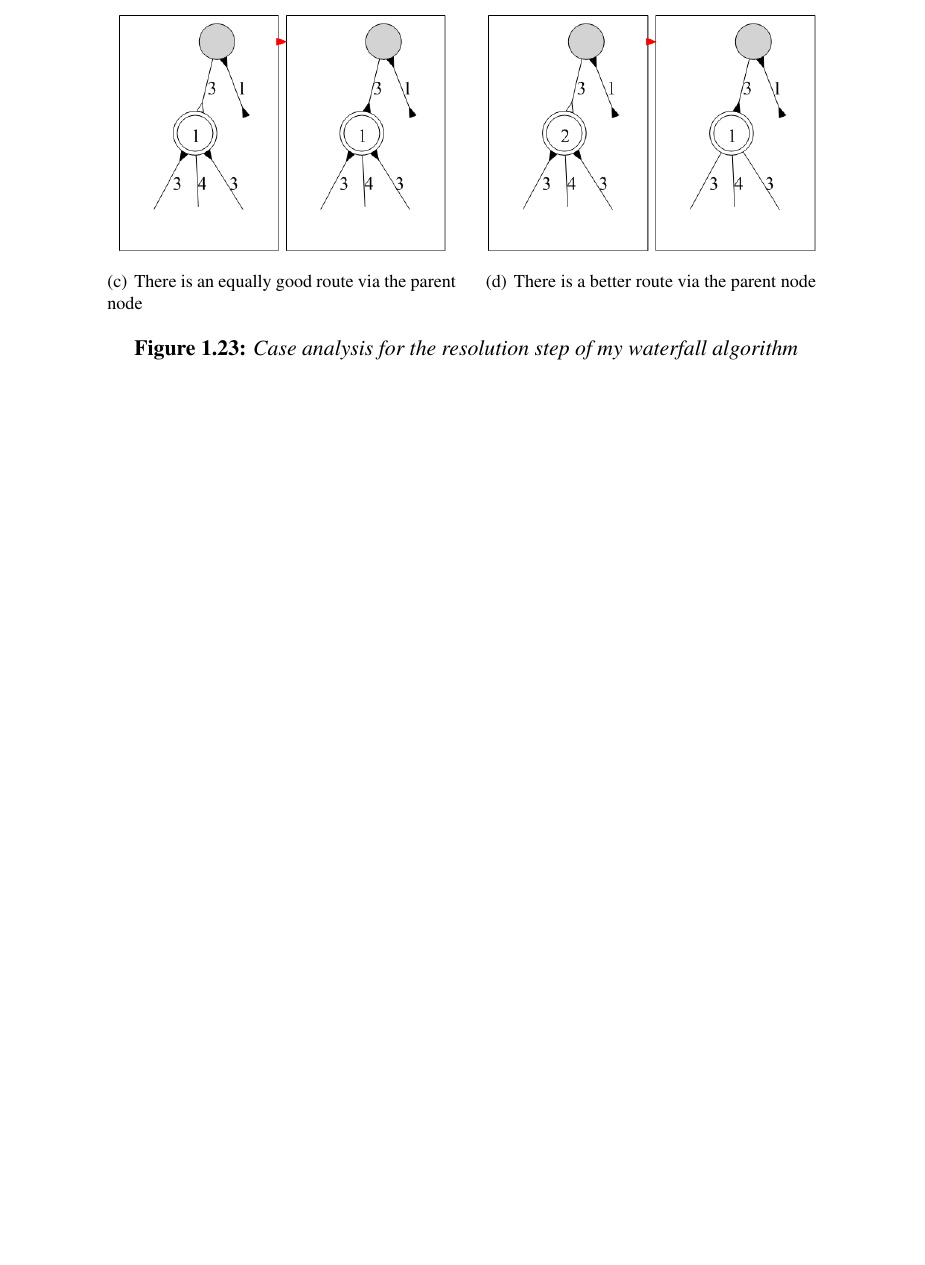
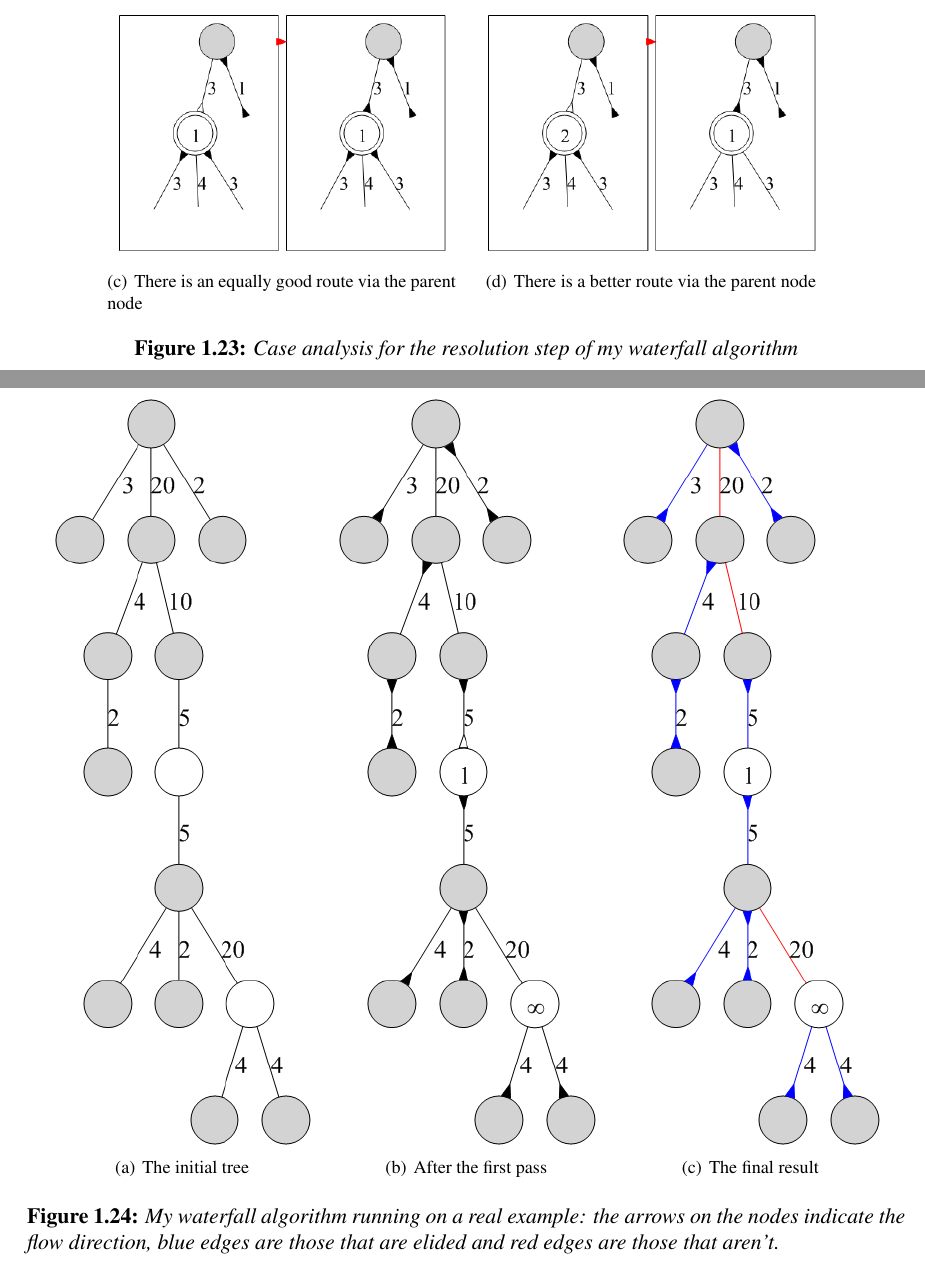
Before and after one commit to sgolodetz/thesis, a LaTeX thesis (thesis.tex, which reads segmentation/segmentation.tex): part of page 51 of 55 before the commit and two parts of pages 51 and 52 of 56 after it, the two joined at a grey line, cut so that both start at the same text, the shorter picture padded with empty space. Compiled offline with pdfLaTeX.

Commit message:
Added a full example for my waterfall algorithm.
git-svn-id: svn://edison.comlab.ox.ac.uk/res07/stug/thesis@74 3591cd54-c1f5-49d0-bbe8-c111502d3865

```diff
--- a/segmentation/segmentation.tex
+++ b/segmentation/segmentation.tex
@@ -810,4 +814,10 @@ It is possible to perform a case analysis for the first pass and the route resol
 %---
 
 %---
-% TODO: fig:segmentation-waterfall-smg-example
+\begin{stusubfig}{p}
+	\subfigure[The initial tree]{\includegraphics[width=.3\linewidth]{segmentation/segmentation-waterfall-smg-example-initial.png}}%
+	\hspace{4mm}%
+	\subfigure[After the first pass]{\includegraphics[width=.3\linewidth]{segmentation/segmentation-waterfall-smg-example-pass1.png}}%
+	\hspace{4mm}%
+	\subfigure[The final result]{\includegraphics[width=.3\linewidth]{segmentation/segmentation-waterfall-smg-example-pass2.png}}%
+\caption{My waterfall algorithm running on a real example: the arrows on the nodes indicate the flow direction, blue edges are those that are elided and red edges are those that aren't.}
```
Also changed, not shown: segmentation/segmentation-waterfall-smg-example-initial.png (added), segmentation/segmentation-waterfall-smg-example-pass1.png (added), segmentation/segmentation-waterfall-smg-example-pass2.png (added), segmentation/segmentation.tex (8 more changed lines), 3 other files.
